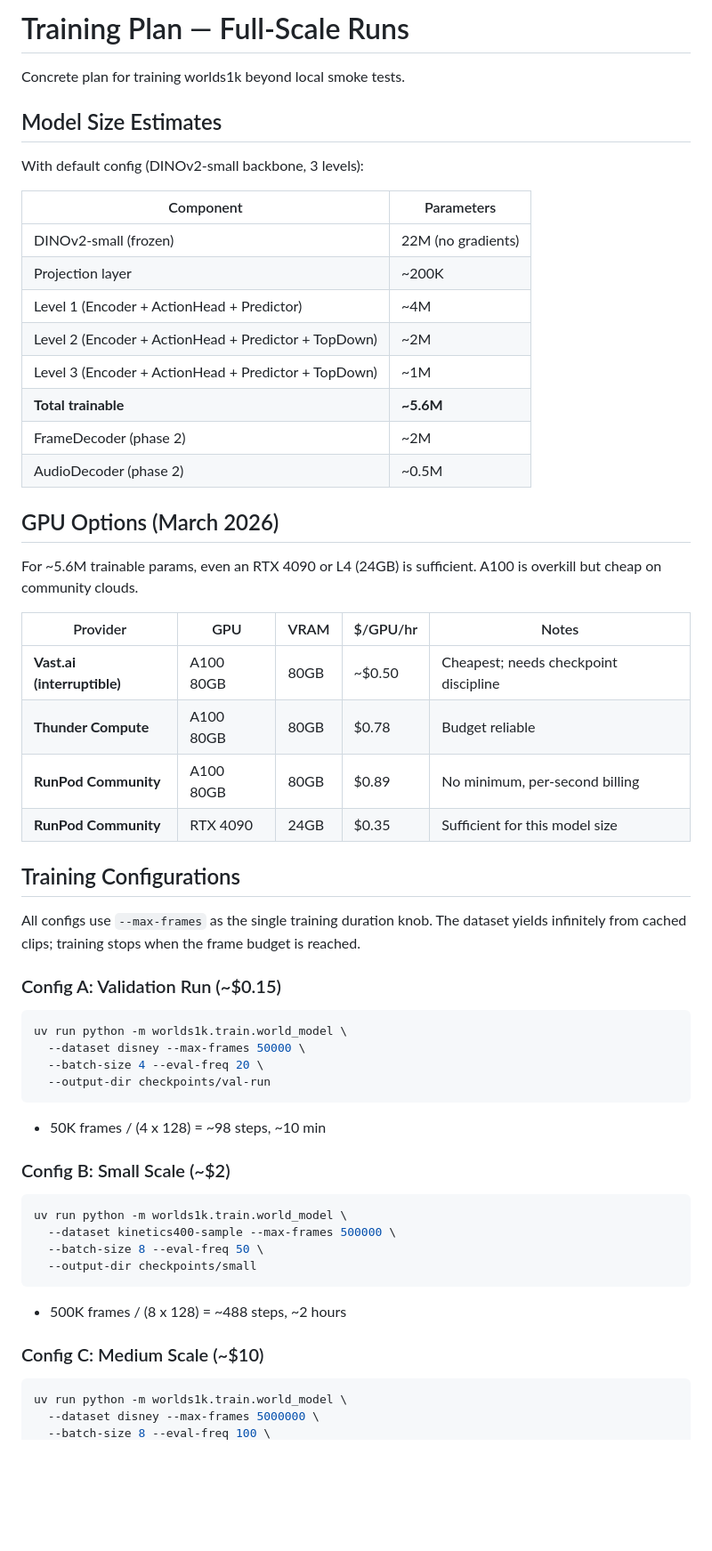
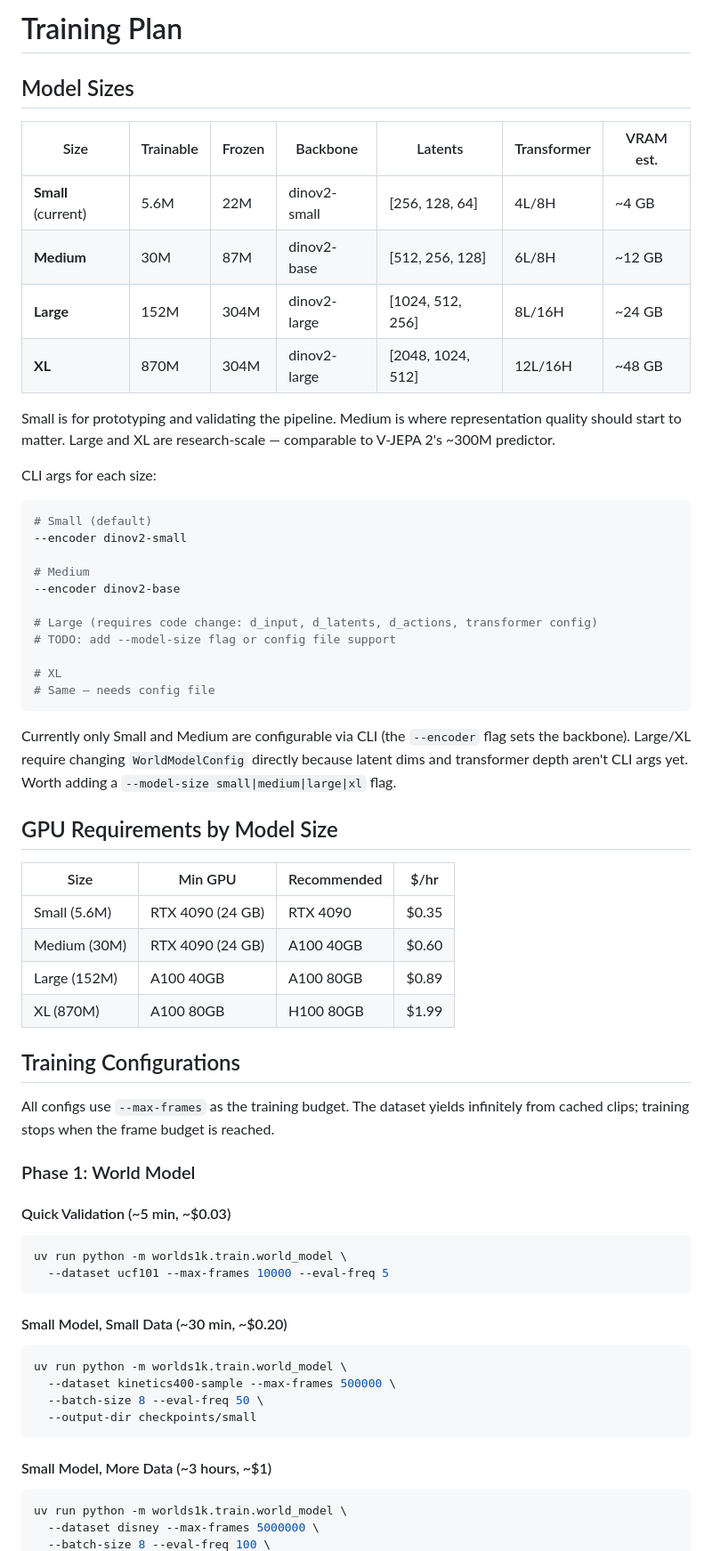
Before and after one commit to max-gartz/worlds1k, a Markdown page: resources/training-plan.md, the part around one of its changes. Shown at 89% size. Drawn GitHub-style; blank space fills up the shorter version.

Commit message:
training plan: add model size tiers (5.6M to 870M), GPU requirements, scaling principles

````diff
--- a/resources/training-plan.md
+++ b/resources/training-plan.md
@@ -1,49 +1,57 @@
-# Training Plan — Full-Scale Runs
+# Training Plan
 
-Concrete plan for training worlds1k beyond local smoke tests.
+## Model Sizes
 
-## Model Size Estimates
+| Size | Trainable | Frozen | Backbone | Latents | Transformer | VRAM est. |
+|------|-----------|--------|----------|---------|-------------|-----------|
+| **Small** (current) | 5.6M | 22M | dinov2-small | [256, 128, 64] | 4L/8H | ~4 GB |
+| **Medium** | 30M | 87M | dinov2-base | [512, 256, 128] | 6L/8H | ~12 GB |
+| **Large** | 152M | 304M | dinov2-large | [1024, 512, 256] | 8L/16H | ~24 GB |
+| **XL** | 870M | 304M | dinov2-large | [2048, 1024, 512] | 12L/16H | ~48 GB |
 
-With default config (DINOv2-small backbone, 3 levels):
+Small is for prototyping and validating the pipeline. Medium is where representation quality should start to matter. Large and XL are research-scale — comparable to V-JEPA 2's ~300M predictor.
 
-| Component | Parameters |
-|-----------|-----------|
-| DINOv2-small (frozen) | 22M (no gradients) |
-| Projection layer | ~200K |
-| Level 1 (Encoder + ActionHead + Predictor) | ~4M |
-| Level 2 (Encoder + ActionHead + Predictor + TopDown) | ~2M |
-| Level 3 (Encoder + ActionHead + Predictor + TopDown) | ~1M |
-| **Total trainable** | **~5.6M** |
-| FrameDecoder (phase 2) | ~2M |
-| AudioDecoder (phase 2) | ~0.5M |
+CLI args for each size:
 
-## GPU Options (March 2026)
+```bash
+# Small (default)
+--encoder dinov2-small
 
-For ~5.6M trainable params, even an RTX 4090 or L4 (24GB) is sufficient. A100 is overkill but cheap on community clouds.
+# Medium
+--encoder dinov2-base
 
-| Provider | GPU | VRAM | $/GPU/hr | Notes |
-|----------|-----|------|----------|-------|
-| **Vast.ai (interruptible)** | A100 80GB | 80GB | ~$0.50 | Cheapest; needs checkpoint discipline |
-| **Thunder Compute** | A100 80GB | 80GB | $0.78 | Budget reliable |
-| **RunPod Community** | A100 80GB | 80GB | $0.89 | No minimum, per-second billing |
-| **RunPod Community** | RTX 4090 | 24GB | $0.35 | Sufficient for this model size |
+# Large (requires code change: d_input, d_latents, d_actions, transformer config)
+# TODO: add --model-size flag or config file support
+
+# XL
+# Same — needs config file
+```
+
+Currently only Small and Medium are configurable via CLI (the `--encoder` flag sets the backbone). Large/XL require changing `WorldModelConfig` directly because latent dims and transformer depth aren't CLI args yet. Worth adding a `--model-size small|medium|large|xl` flag.
+
+## GPU Requirements by Model Size
+
+| Size | Min GPU | Recommended | $/hr |
+|------|---------|-------------|------|
+| Small (5.6M) | RTX 4090 (24 GB) | RTX 4090 | $0.35 |
+| Medium (30M) | RTX 4090 (24 GB) | A100 40GB | $0.60 |
+| Large (152M) | A100 40GB | A100 80GB | $0.89 |
+| XL (870M) | A100 80GB | H100 80GB | $1.99 |
 
 ## Training Configurations
 
-All configs use `--max-frames` as the single training duration knob. The dataset yields infinitely from cached clips; training stops when the frame budget is reached.
+All configs use `--max-frames` as the training budget. The dataset yields infinitely from cached clips; training stops when the frame budget is reached.
 
-### Config A: Validation Run (~$0.15)
+### Phase 1: World Model
+
+#### Quick Validation (~5 min, ~$0.03)
 
 ```bash
 uv run python -m worlds1k.train.world_model \
-  --dataset disney --max-frames 50000 \
-  --batch-size 4 --eval-freq 20 \
-  --output-dir checkpoints/val-run
+  --dataset ucf101 --max-frames 10000 --eval-freq 5
 ```
 
-- 50K frames / (4 x 128) = ~98 steps, ~10 min
-
-### Config B: Small Scale (~$2)
+#### Small Model, Small Data (~30 min, ~$0.20)
 
 ```bash
 uv run python -m worlds1k.train.world_model \
@@ -52,9 +60,7 @@ uv run python -m worlds1k.train.world_model \
   --output-dir checkpoints/small
 ```
 
-- 500K frames / (8 x 128) = ~488 steps, ~2 hours
-
-### Config C: Medium Scale (~$10)
+#### Small Model, More Data (~3 hours, ~$1)
 
 ```bash
 uv run python -m worlds1k.train.world_model \
````
Also changed, not shown: other parts of resources/training-plan.md (+39 -23 lines).
